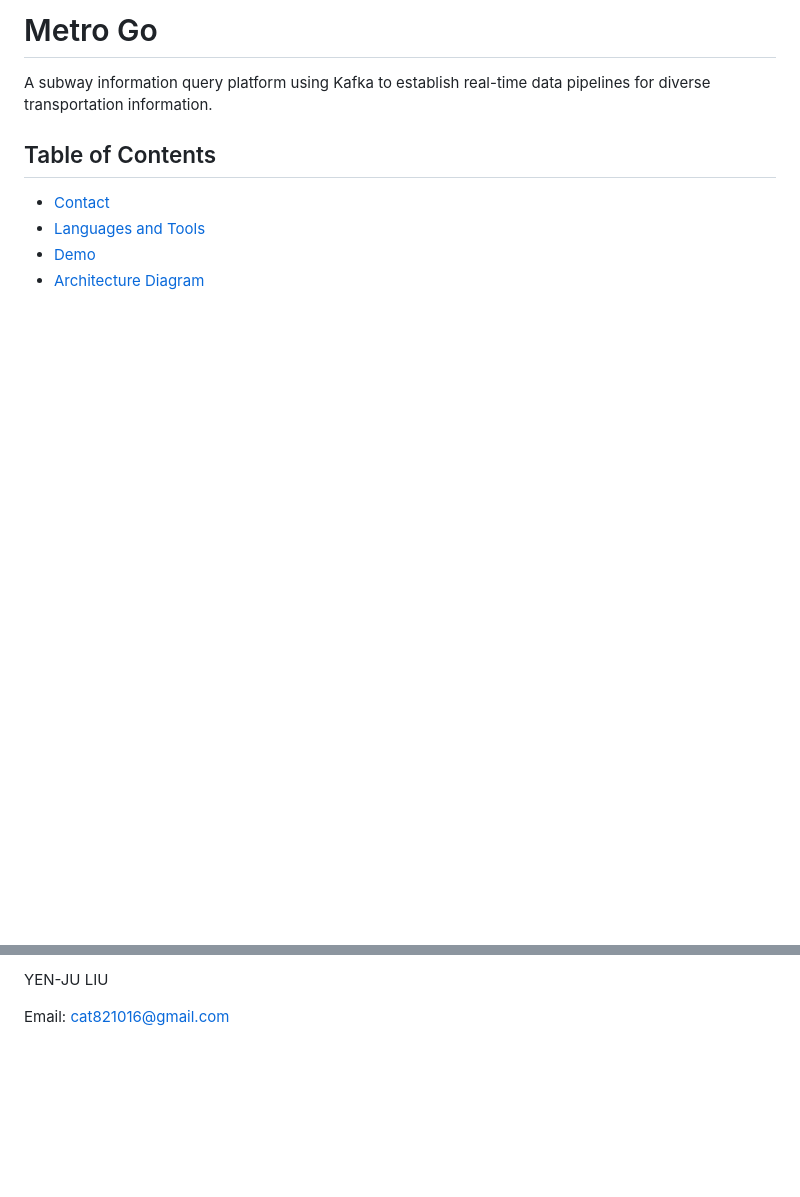
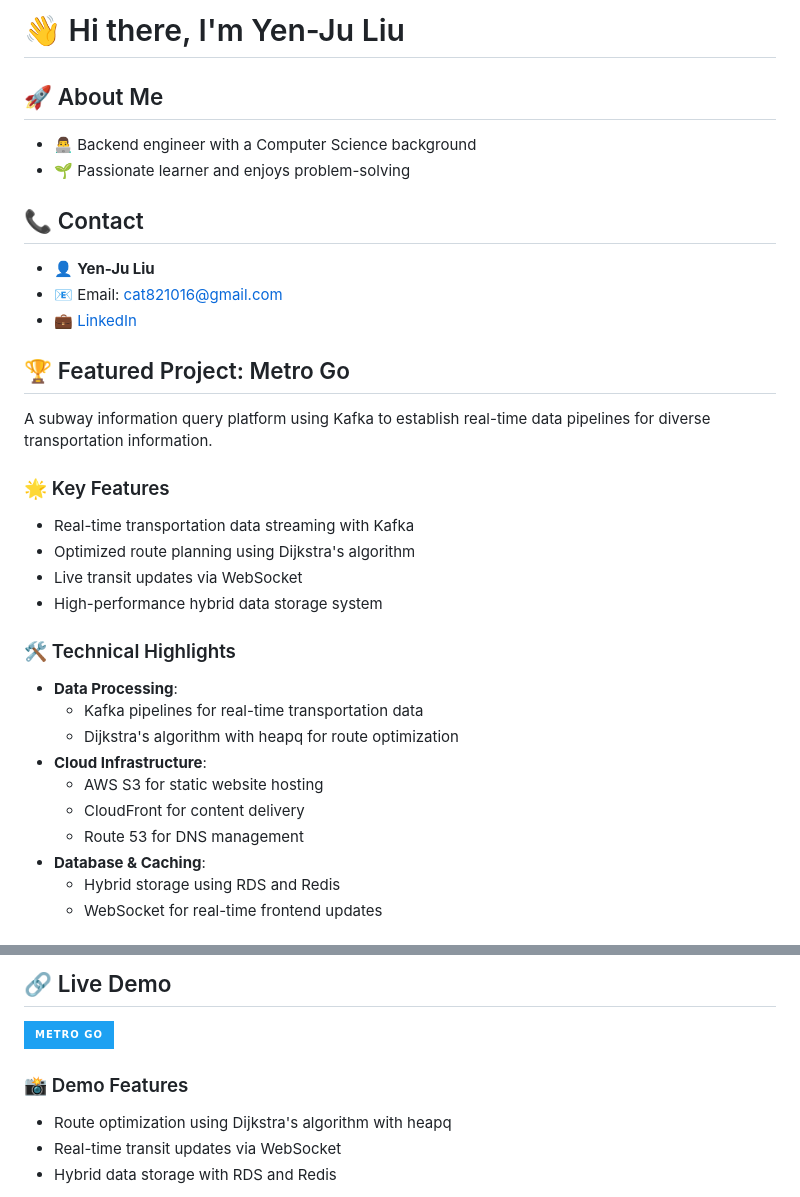
Before and after one commit to itsmeru/Metro-Go, a Markdown page: README.md, 2 parts joined by grey strips. GitHub-like rendering; badges without logos; blank space fills up the shorter version.

```diff
--- a/README.md
+++ b/README.md
@@ -1,12 +1,32 @@
-# Metro Go
+# 👋 Hi there, I'm Yen-Ju Liu
+
+## 🚀 About Me
+- 👨‍💻 Backend engineer with a Computer Science background
+- 🌱 Passionate learner and enjoys problem-solving
+
+## 📞 Contact
+- 👤 **Yen-Ju Liu**
+- 📧 Email: cat821016@gmail.com
+- 💼 [LinkedIn](https://www.linkedin.com/in/ruru88/)
+
+## 🏆 Featured Project: Metro Go
 A subway information query platform using Kafka to establish real-time data pipelines for diverse transportation information.
 
-<h2>Table of Contents</h2>
-<ul>
-  <li><a href="#contact">Contact</a></li>
-  <li><a href="#languages-and-tools">Languages and Tools</a></li>
-  <li><a href="#demo">Demo</a></li>
-  <li><a href="#architecture-diagram">Architecture Diagram</a></li>
-</ul>
+### 🌟 Key Features
+- Real-time transportation data streaming with Kafka
+- Optimized route planning using Dijkstra's algorithm
+- Live transit updates via WebSocket
+- High-performance hybrid data storage system
 
+### 🛠 Technical Highlights
+- **Data Processing**:
+  - Kafka pipelines for real-time transportation data
+  - Dijkstra's algorithm with heapq for route optimization
+- **Cloud Infrastructure**:
+  - AWS S3 for static website hosting
+  - CloudFront for content delivery
+  - Route 53 for DNS management
+- **Database & Caching**:
+  - Hybrid storage using RDS and Redis
+  - WebSocket for real-time frontend updates
 
@@ -14,5 +45,9 @@ A subway information query platform using Kafka to establish real-time data pipe
 
-YEN-JU LIU
+## 🔗 Live Demo
+[![Metro Go](https://img.shields.io/badge/Metro_Go-1DA1F2?style=for-the-badge&logo=twitter&logoColor=white)](https://trip.ruru888.com/)
 
-Email: cat821016@gmail.com
+### 📸 Demo Features
+- Route optimization using Dijkstra's algorithm with heapq
+- Real-time transit updates via WebSocket
+- Hybrid data storage with RDS and Redis
 
```
Also changed, not shown: other parts of README.md (+15 -27 lines).
